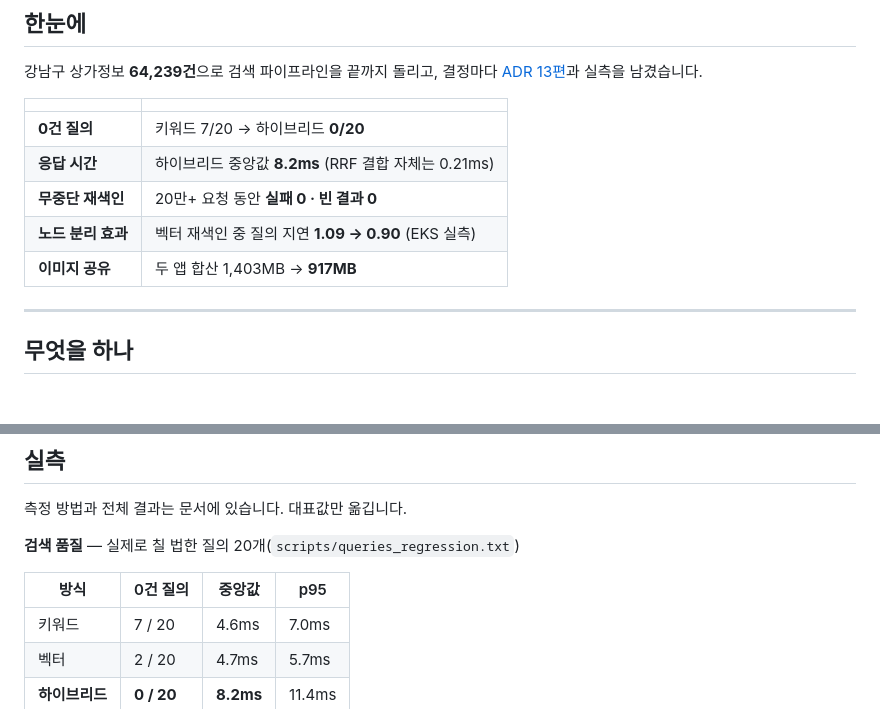
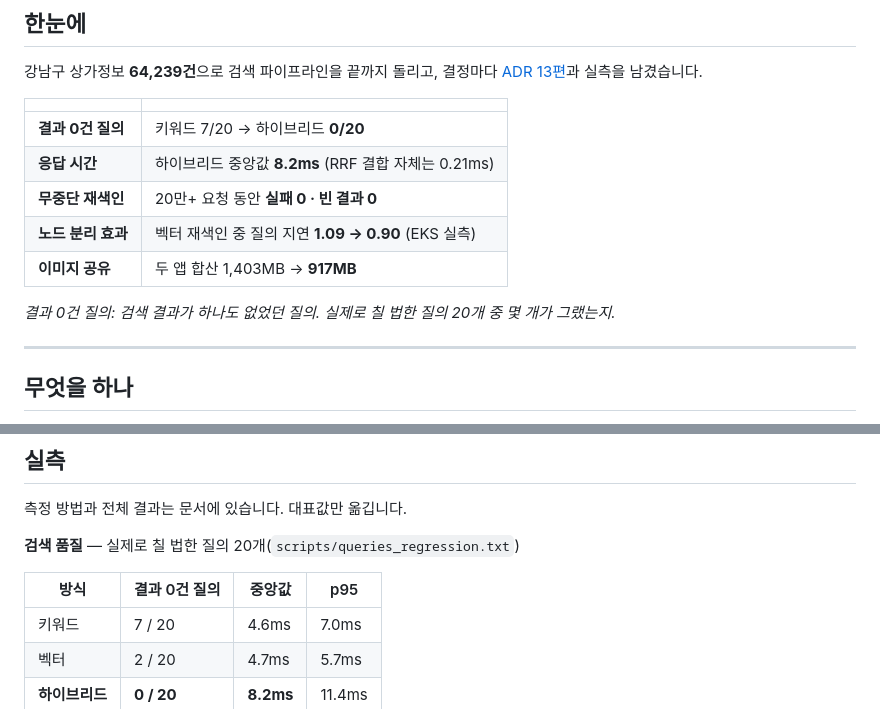
Before and after one commit to YubinShin/nearby, a Markdown page: README.md, 2 parts joined by grey strips. Rendered like a GitHub page; blank space fills up the shorter version.

Commit message:
docs(readme): 0건 질의 라벨 풀어쓰기 및 각주 추가

```diff
--- a/README.md
+++ b/README.md
@@ -21,11 +21,13 @@
 
 | | |
 | --- | --- |
-| **0건 질의** | 키워드 7/20 → 하이브리드 **0/20** |
+| **결과 0건 질의** | 키워드 7/20 → 하이브리드 **0/20** |
 | **응답 시간** | 하이브리드 중앙값 **8.2ms** (RRF 결합 자체는 0.21ms) |
 | **무중단 재색인** | 20만+ 요청 동안 **실패 0 · 빈 결과 0** |
 | **노드 분리 효과** | 벡터 재색인 중 질의 지연 **1.09 → 0.90** (EKS 실측) |
 | **이미지 공유** | 두 앱 합산 1,403MB → **917MB** |
+
+*결과 0건 질의: 검색 결과가 하나도 없었던 질의. 실제로 칠 법한 질의 20개 중 몇 개가 그랬는지.*
 
 ---
 
@@ -162,7 +164,7 @@ search-core     공유 계약 (문서 스키마 · 브랜드 규칙 · 임베딩
 
 **검색 품질** — 실제로 칠 법한 질의 20개(`scripts/queries_regression.txt`)
 
-| 방식 | 0건 질의 | 중앙값 | p95 |
+| 방식 | 결과 0건 질의 | 중앙값 | p95 |
 | --- | --- | --- | --- |
 | 키워드 | 7 / 20 | 4.6ms | 7.0ms |
 | 벡터 | 2 / 20 | 4.7ms | 5.7ms |
```
